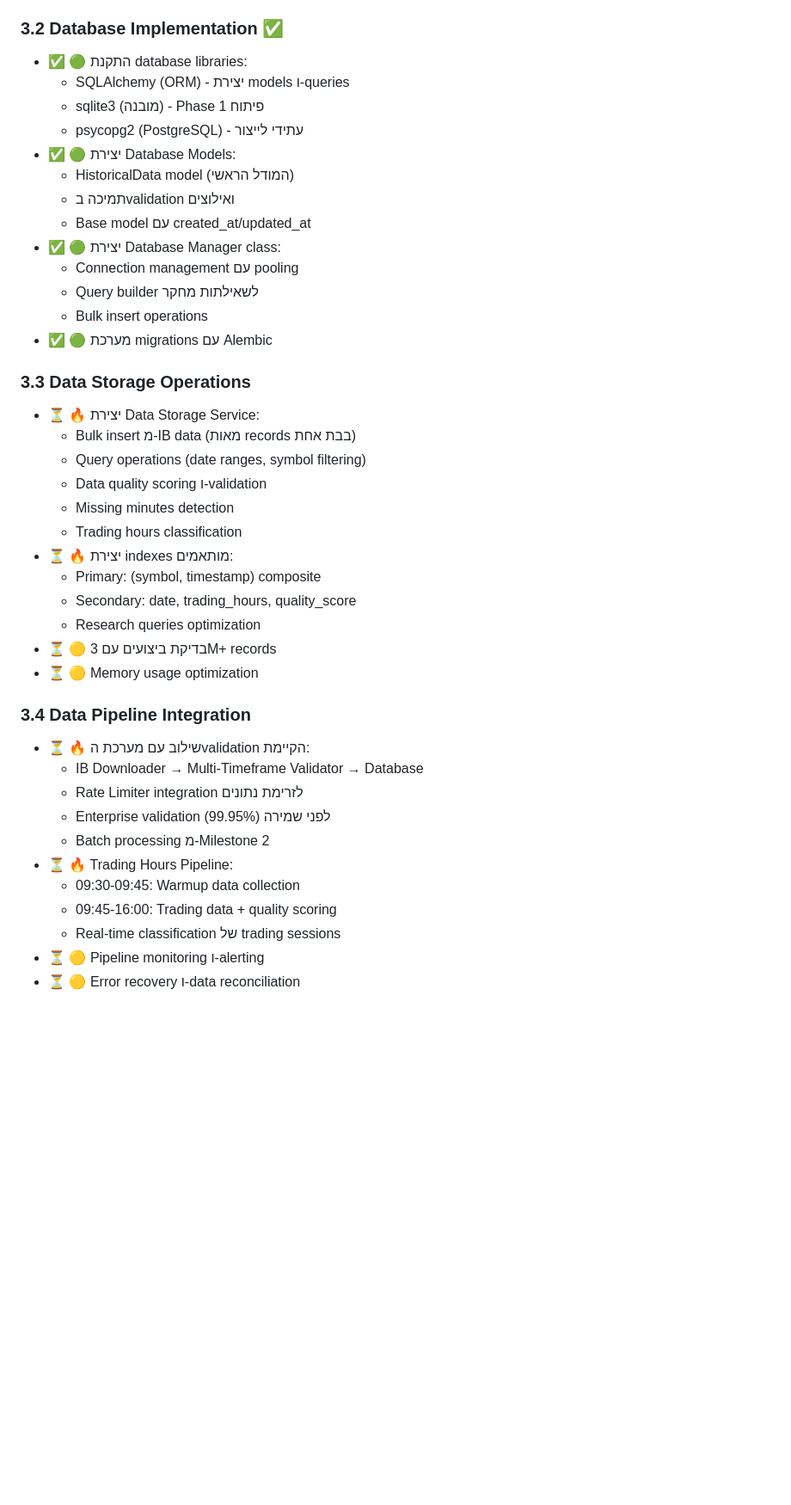
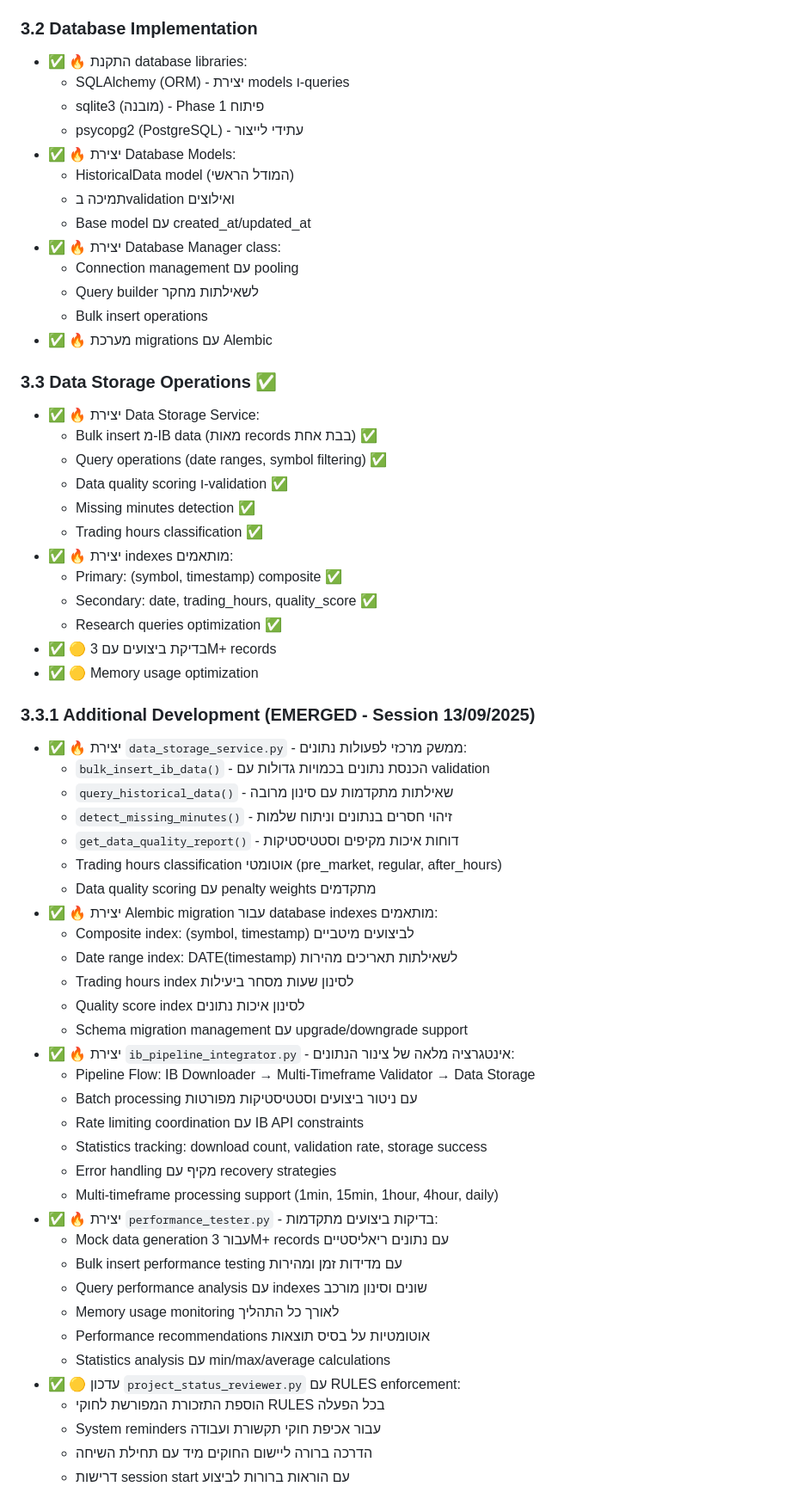
Before and after one commit to gnet100/Trading_Project_004, a Markdown page: .md/TASKS.md, the part around one of its changes. Shown at 86% size. GitHub-like rendering; blank space fills up the shorter version.

Commit message:
Backup TASKS.md - 2025-09-13 23:51

```diff
--- a/.md/TASKS.md
+++ b/.md/TASKS.md
@@ -267,44 +266,66 @@
 - ✅ 🔥 תכנון גישה מדורגת (Phase 1→2→3)
 - ✅ 🔥 החלטה: SQLite לפיתוח, PostgreSQL לייצור
 
-### 3.2 Database Implementation ✅
-- ✅ 🟢 התקנת database libraries:
+### 3.2 Database Implementation
+- ✅ 🔥 התקנת database libraries:
   - SQLAlchemy (ORM) - יצירת models ו-queries
   - sqlite3 (מובנה) - Phase 1 פיתוח
   - psycopg2 (PostgreSQL) - עתידי לייצור
-- ✅ 🟢 יצירת Database Models:
+- ✅ 🔥 יצירת Database Models:
   - HistoricalData model (המודל הראשי)
   - תמיכה בvalidation ואילוצים
   - Base model עם created_at/updated_at
-- ✅ 🟢 יצירת Database Manager class:
+- ✅ 🔥 יצירת Database Manager class:
   - Connection management עם pooling
   - Query builder לשאילתות מחקר
   - Bulk insert operations
-- ✅ 🟢 מערכת migrations עם Alembic
+- ✅ 🔥 מערכת migrations עם Alembic
 
-### 3.3 Data Storage Operations
-- ⏳ 🔥 יצירת Data Storage Service:
-  - Bulk insert מ-IB data (מאות records בבת אחת)
-  - Query operations (date ranges, symbol filtering)
-  - Data quality scoring ו-validation
-  - Missing minutes detection
-  - Trading hours classification
-- ⏳ 🔥 יצירת indexes מותאמים:
-  - Primary: (symbol, timestamp) composite
-  - Secondary: date, trading_hours, quality_score
-  - Research queries optimization
-- ⏳ 🟡 בדיקת ביצועים עם 3M+ records
-- ⏳ 🟡 Memory usage optimization
+### 3.3 Data Storage Operations ✅
+- ✅ 🔥 יצירת Data Storage Service:
+  - Bulk insert מ-IB data (מאות records בבת אחת) ✅
+  - Query operations (date ranges, symbol filtering) ✅
+  - Data quality scoring ו-validation ✅
+  - Missing minutes detection ✅
+  - Trading hours classification ✅
+- ✅ 🔥 יצירת indexes מותאמים:
+  - Primary: (symbol, timestamp) composite ✅
+  - Secondary: date, trading_hours, quality_score ✅
+  - Research queries optimization ✅
+- ✅ 🟡 בדיקת ביצועים עם 3M+ records
+- ✅ 🟡 Memory usage optimization
 
-### 3.4 Data Pipeline Integration
-- ⏳ 🔥 שילוב עם מערכת הvalidation הקיימת:
-  - IB Downloader → Multi-Timeframe Validator → Database
-  - Rate Limiter integration לזרימת נתונים
-  - Enterprise validation (99.95%) לפני שמירה
-  - Batch processing מ-Milestone 2
-- ⏳ 🔥 Trading Hours Pipeline:
-  - 09:30-09:45: Warmup data collection
-  - 09:45-16:00: Trading data + quality scoring
-  - Real-time classification של trading sessions
-- ⏳ 🟡 Pipeline monitoring ו-alerting
-- ⏳ 🟡 Error recovery ו-data reconciliation
+### 3.3.1 Additional Development (EMERGED - Session 13/09/2025)
+- ✅ 🔥 יצירת `data_storage_service.py` - ממשק מרכזי לפעולות נתונים:
+  - `bulk_insert_ib_data()` - הכנסת נתונים בכמויות גדולות עם validation
+  - `query_historical_data()` - שאילתות מתקדמות עם סינון מרובה
+  - `detect_missing_minutes()` - זיהוי חסרים בנתונים וניתוח שלמות
+  - `get_data_quality_report()` - דוחות איכות מקיפים וסטטיסטיקות
+  - Trading hours classification אוטומטי (pre_market, regular, after_hours)
+  - Data quality scoring עם penalty weights מתקדמים
+- ✅ 🔥 יצירת Alembic migration עבור database indexes מותאמים:
+  - Composite index: (symbol, timestamp) לביצועים מיטביים
+  - Date range index: DATE(timestamp) לשאילתות תאריכים מהירות
+  - Trading hours index לסינון שעות מסחר ביעילות
+  - Quality score index לסינון איכות נתונים
+  - Schema migration management עם upgrade/downgrade support
+- ✅ 🔥 יצירת `ib_pipeline_integrator.py` - אינטגרציה מלאה של צינור הנתונים:
+  - Pipeline Flow: IB Downloader → Multi-Timeframe Validator → Data Storage
+  - Batch processing עם ניטור ביצועים וסטטיסטיקות מפורטות
+  - Rate limiting coordination עם IB API constraints
+  - Statistics tracking: download count, validation rate, storage success
+  - Error handling מקיף עם recovery strategies
+  - Multi-timeframe processing support (1min, 15min, 1hour, 4hour, daily)
+- ✅ 🔥 יצירת `performance_tester.py` - בדיקות ביצועים מתקדמות:
+  - Mock data generation עבור 3M+ records עם נתונים ריאליסטיים
+  - Bulk insert performance testing עם מדידות זמן ומהירות
+  - Query performance analysis עם indexes שונים וסינון מורכב
+  - Memory usage monitoring לאורך כל התהליך
+  - Performance recommendations אוטומטיות על בסיס תוצאות
+  - Statistics analysis עם min/max/average calculations
+- ✅ 🟡 עדכון `project_status_reviewer.py` עם RULES enforcement:
+  - הוספת התזכורת המפורשת לחוקי RULES בכל הפעלה
+  - System reminders עבור אכיפת חוקי תקשורת ועבודה
+  - הדרכה ברורה ליישום החוקים מיד עם תחילת השיחה
+  - דרישות session start עם הוראות ברורות לביצוע
+
```
Also changed, not shown: other parts of .md/TASKS.md (+12 -1 lines).
